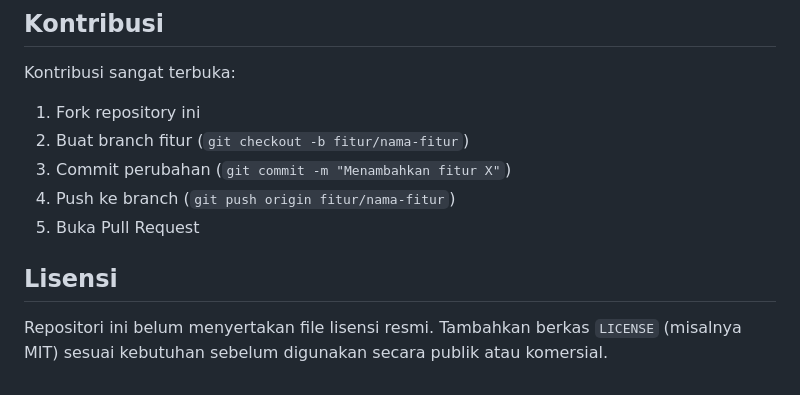
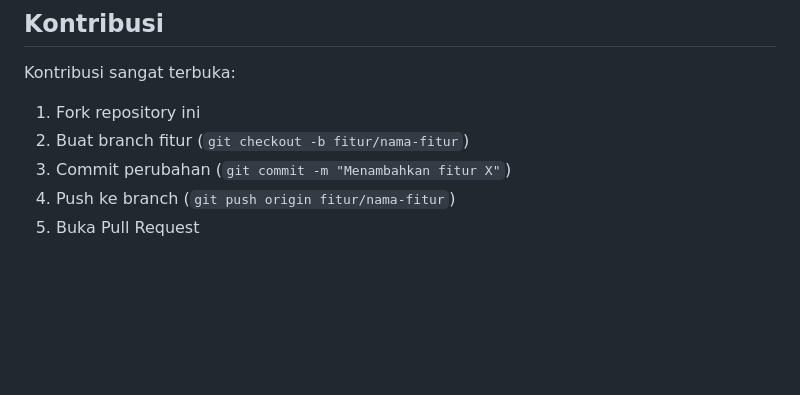
Before and after one commit to Lasains/Nexventory, a Markdown page: README.md, the part around the change. GitHub-like rendering; blank space fills up the shorter version.

Commit message:
update README
update README.

```diff
--- a/README.md
+++ b/README.md
@@ -242,7 +242,3 @@ Kontribusi sangat terbuka:
 3. Commit perubahan (`git commit -m "Menambahkan fitur X"`)
 4. Push ke branch (`git push origin fitur/nama-fitur`)
 5. Buka Pull Request
-
-## Lisensi
-
-Repositori ini belum menyertakan file lisensi resmi. Tambahkan berkas `LICENSE` (misalnya MIT) sesuai kebutuhan sebelum digunakan secara publik atau komersial.
```
